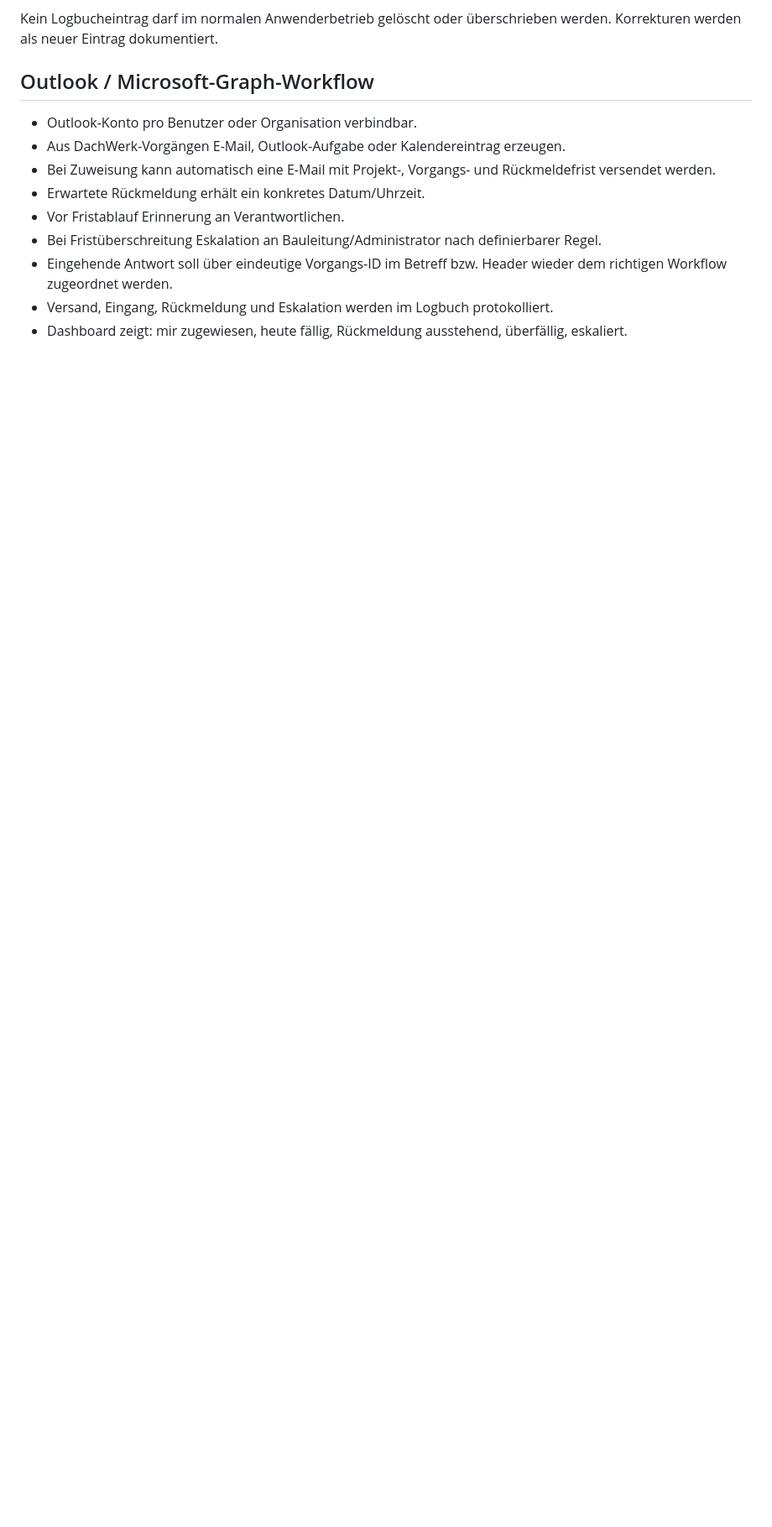
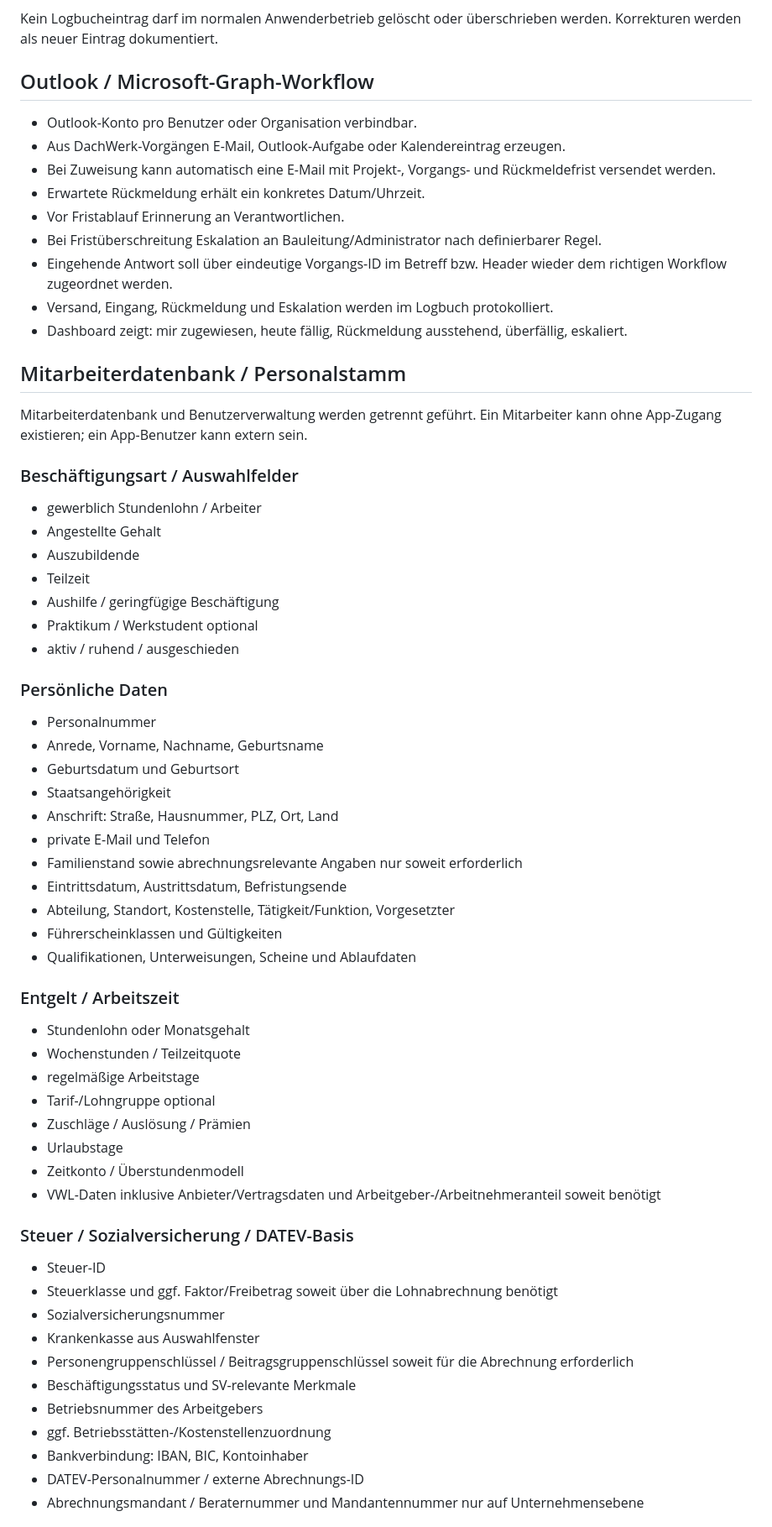
Before and after one commit to mangelstephan-beep/-dachwerk-pro, a Markdown page: FINALISIERUNG.md, the part around one of its changes. Shown at 84% size. Rendered like a GitHub page; blank space fills up the shorter version.

Commit message:
Mitarbeiterdatenbank und DATEV-Basis ergänzen

```diff
--- a/FINALISIERUNG.md
+++ b/FINALISIERUNG.md
@@ -67,3 +67,51 @@ Kein Logbucheintrag darf im normalen Anwenderbetrieb gelöscht oder überschrieb
 - Versand, Eingang, Rückmeldung und Eskalation werden im Logbuch protokolliert.
 - Dashboard zeigt: mir zugewiesen, heute fällig, Rückmeldung ausstehend, überfällig, eskaliert.
 
+## Mitarbeiterdatenbank / Personalstamm
+Mitarbeiterdatenbank und Benutzerverwaltung werden getrennt geführt. Ein Mitarbeiter kann ohne App-Zugang existieren; ein App-Benutzer kann extern sein.
+
+### Beschäftigungsart / Auswahlfelder
+- gewerblich Stundenlohn / Arbeiter
+- Angestellte Gehalt
+- Auszubildende
+- Teilzeit
+- Aushilfe / geringfügige Beschäftigung
+- Praktikum / Werkstudent optional
+- aktiv / ruhend / ausgeschieden
+
+### Persönliche Daten
+- Personalnummer
+- Anrede, Vorname, Nachname, Geburtsname
+- Geburtsdatum und Geburtsort
+- Staatsangehörigkeit
+- Anschrift: Straße, Hausnummer, PLZ, Ort, Land
+- private E-Mail und Telefon
+- Familienstand sowie abrechnungsrelevante Angaben nur soweit erforderlich
+- Eintrittsdatum, Austrittsdatum, Befristungsende
+- Abteilung, Standort, Kostenstelle, Tätigkeit/Funktion, Vorgesetzter
+- Führerscheinklassen und Gültigkeiten
+- Qualifikationen, Unterweisungen, Scheine und Ablaufdaten
+
+### Entgelt / Arbeitszeit
+- Stundenlohn oder Monatsgehalt
+- Wochenstunden / Teilzeitquote
+- regelmäßige Arbeitstage
+- Tarif-/Lohngruppe optional
+- Zuschläge / Auslösung / Prämien
+- Urlaubstage
+- Zeitkonto / Überstundenmodell
+- VWL-Daten inklusive Anbieter/Vertragsdaten und Arbeitgeber-/Arbeitnehmeranteil soweit benötigt
+
+### Steuer / Sozialversicherung / DATEV-Basis
+- Steuer-ID
+- Steuerklasse und ggf. Faktor/Freibetrag soweit über die Lohnabrechnung benötigt
+- Sozialversicherungsnummer
+- Krankenkasse aus Auswahlfenster
+- Personengruppenschlüssel / Beitragsgruppenschlüssel soweit für die Abrechnung erforderlich
+- Beschäftigungsstatus und SV-relevante Merkmale
+- Betriebsnummer des Arbeitgebers
+- ggf. Betriebsstätten-/Kostenstellenzuordnung
+- Bankverbindung: IBAN, BIC, Kontoinhaber
+- DATEV-Personalnummer / externe Abrechnungs-ID
+- Abrechnungsmandant / Beraternummer und Mandantennummer nur auf Unternehmensebene
+
```
Also changed, not shown: other parts of FINALISIERUNG.md (+24 -1 lines).
